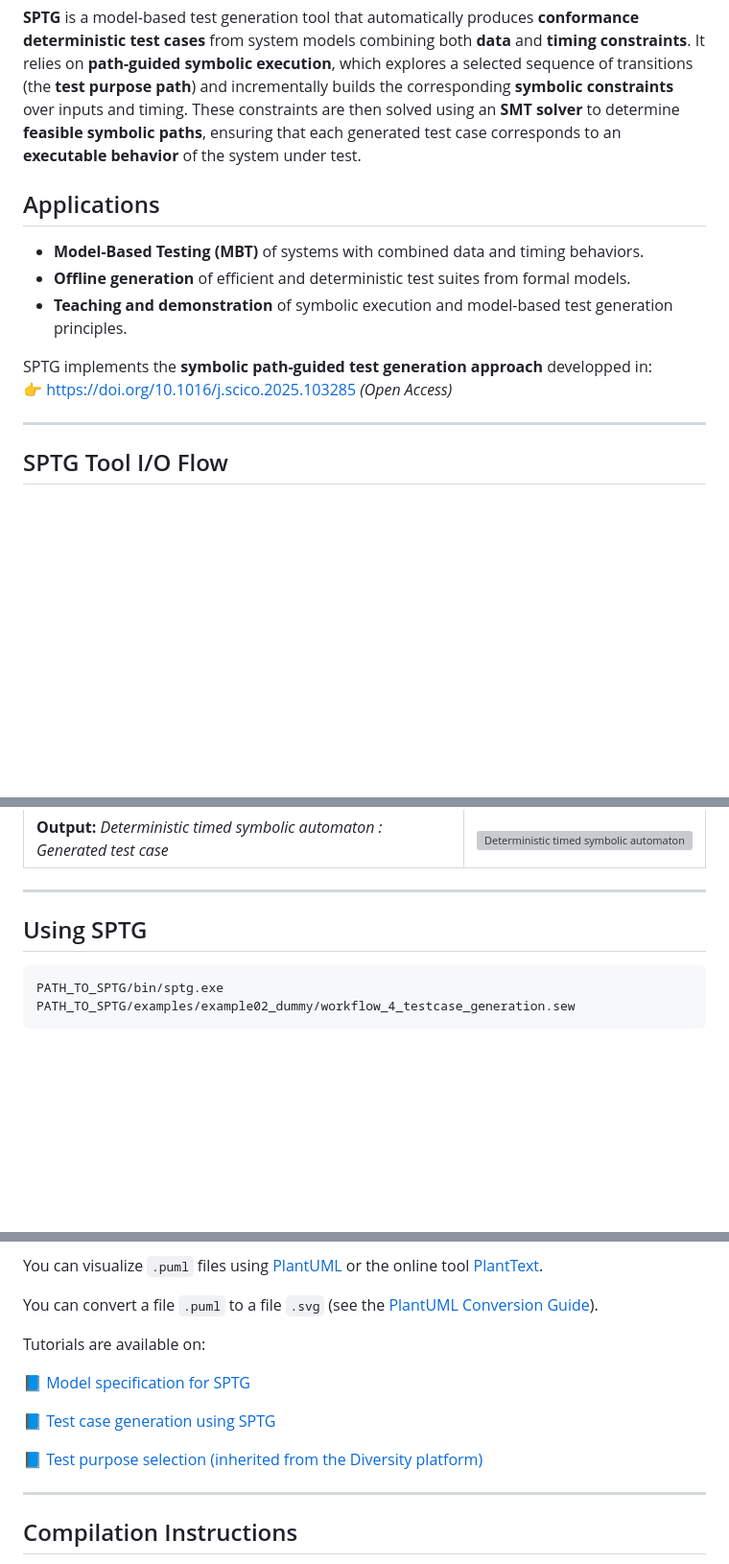
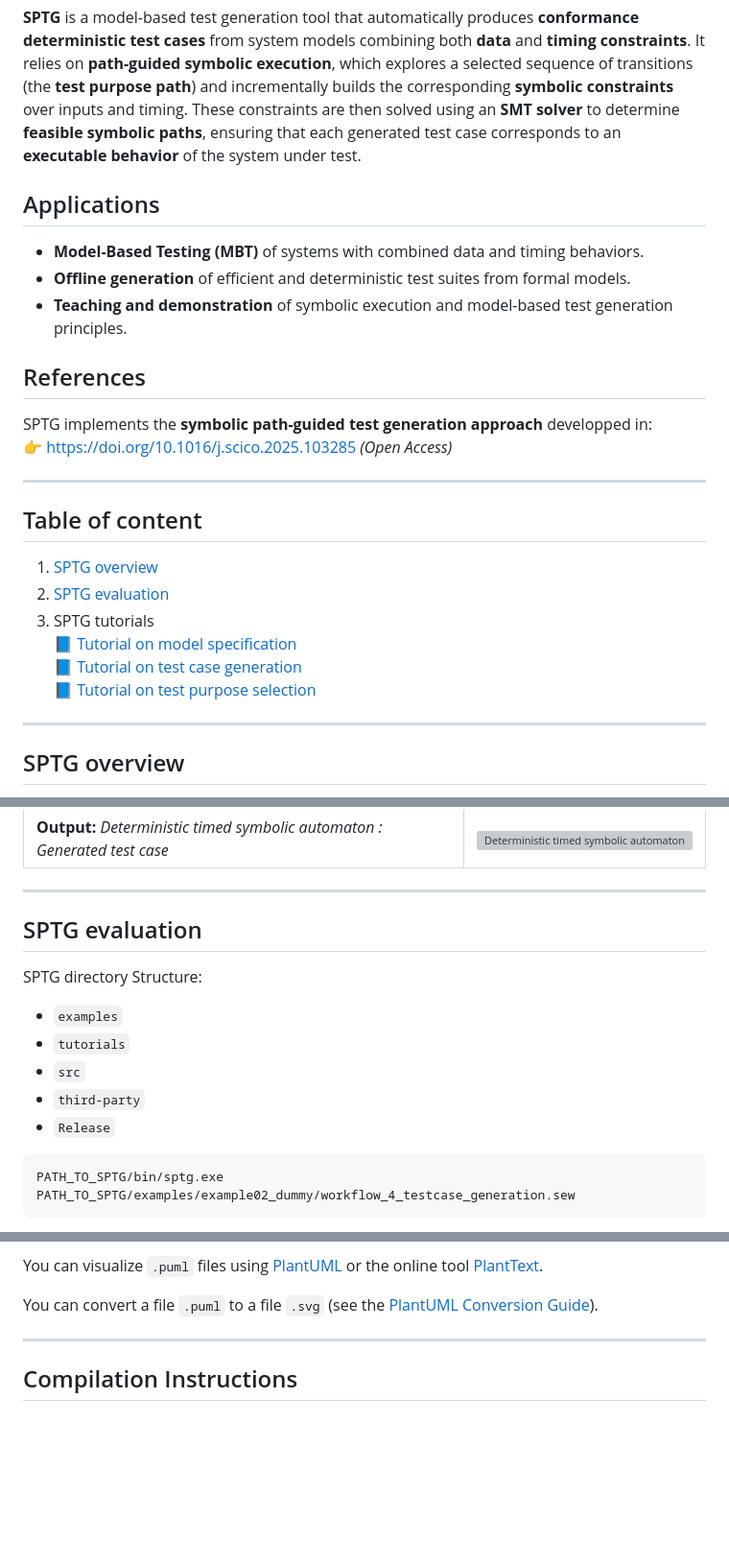
Before and after one commit to bbannour/SPTG, a Markdown page: README.md, 3 parts joined by grey strips. Shown at 96% size. Rendered like a GitHub page; blank space fills up the shorter version; grey boxes are pictures that could not be loaded.

Commit message:
[README root] Update

````diff
--- a/README.md
+++ b/README.md
@@ -3,17 +3,6 @@
 **SPTG** is a model-based test generation tool that automatically produces **conformance deterministic test cases** from system models combining both **data** and **timing constraints**.
 It relies on **path-guided symbolic execution**, which explores a selected sequence of transitions (the **test purpose path**) and incrementally builds the corresponding **symbolic constraints** over inputs and timing.
 These constraints are then solved using an **SMT solver** to determine **feasible symbolic paths**, ensuring that each generated test case corresponds to an **executable behavior** of the system under test.
-
-<!---
-## Key Features
-
-- **Symbolic execution** : Generates test cases along *test purpose paths* by accumulating symbolic constraints on input data and timing conditions.
-- **Unified treatment of data, time, and quiescence** : Supports both data and clock variables, and distinguishes between *expected quiescence* (permitted silence within a delay) and *missing outputs* (silence when an output is expected).
-- **Deterministic path selection** : Only deterministic paths are used; non-deterministic ones are discarded, ensuring unambiguous, executable test cases that align with the symbolic execution tree.
-- **Concise test cases** : Infeasible branches are pruned, and redundant constraints are simplified to keep the test cases minimal.
-- **Coverage-oriented testing** : Test purpose paths can be user-defined or automatically selected from reference system model. As an extension of the Diversity symbolic execution platform, SPTG inherits advanced coverage analysis and test selection capabilities.
----
--->
 
 ## Applications
 
@@ -21,12 +10,24 @@ These constraints are then solved using an **SMT solver** to determine **feasibl
 - **Offline generation** of efficient and deterministic test suites from formal models.
 - **Teaching and demonstration** of symbolic execution and model-based test generation principles.
 
+## References
 SPTG implements the **symbolic path-guided test generation approach** developped in:
 👉 [https://doi.org/10.1016/j.scico.2025.103285](https://doi.org/10.1016/j.scico.2025.103285) *(Open Access)*
 
 ---
 
-## SPTG Tool I/O Flow
+## Table of content
+
+1. [SPTG overview](#sptg-overview)
+2. [SPTG evaluation](#sptg-evaluation)
+3. SPTG tutorials
+   📘 [Tutorial on model specification](tutorials/model_specification.md)
+   📘 [Tutorial on test case generation](tutorials/testcase_generation.md)
+   📘 [Tutorial on test purpose selection](tutorials/testpurpose_selection.md)
+
+---
+
+## SPTG overview
 
 <div style="padding-top: 20px; padding-bottom: 20px;"></div>
 
@@ -44,7 +45,16 @@ SPTG implements the **symbolic path-guided test generation approach** developped
 
 ---
 
-## Using SPTG
+## SPTG evaluation
+
+SPTG directory Structure:
+
+- `examples`
+- `tutorials`
+- `src`
+- `third-party`
+- `Release`
+
 
 ```
 PATH_TO_SPTG/bin/sptg.exe PATH_TO_SPTG/examples/example02_dummy/workflow_4_testcase_generation.sew
@@ -90,14 +100,6 @@ SPTG generates the resulting **test case automaton** in the follwoing formats:
 You can visualize `.puml` files using [PlantUML](https://github.com/plantuml/plantuml/releases) or the online tool [PlantText](https://www.planttext.com/).
 
 You can convert a file `.puml` to a file `.svg` (see the [PlantUML Conversion Guide](#plantuml-puml-to-svg-conversion-guide)).
-
-Tutorials are available on:
-
-📘 [Model specification for SPTG](tutorials/model_specification.md)
-
-📘 [Test case generation using SPTG](tutorials/testcase_generation.md)
-
-📘  [Test purpose selection (inherited from the Diversity platform)](tutorials/testpurpose_selection.md)
 
 ---
 
````
Also changed, not shown: other parts of README.md (+1 -1 lines).
